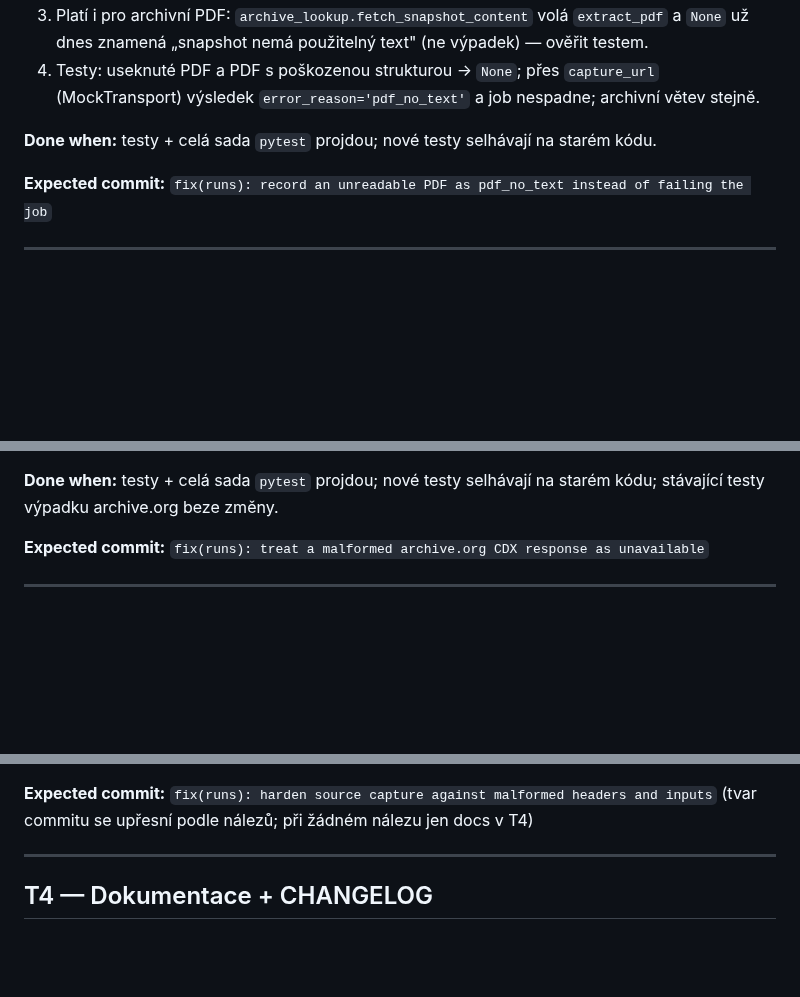
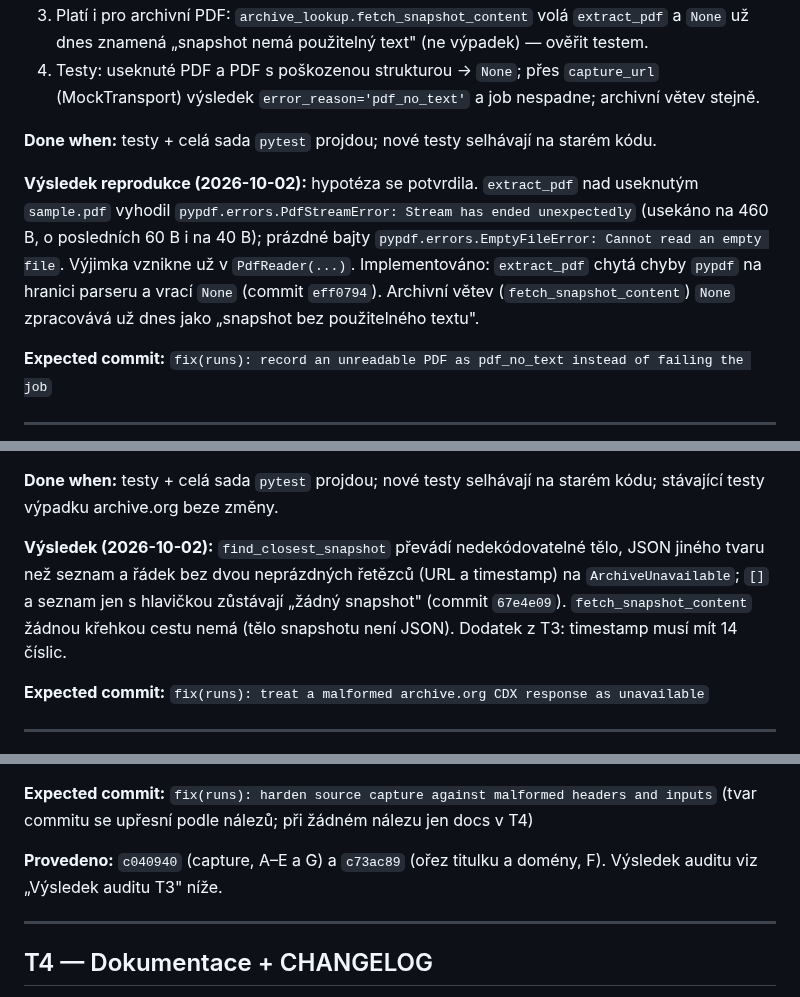
Before and after one commit to jirkalla/SignalMap, a Markdown page: docs/TASKS_CAPTURE_ROBUSTNESS.md, 3 parts joined by grey strips. Rendered like a GitHub page; blank space fills up the shorter version.

```diff
--- a/docs/TASKS_CAPTURE_ROBUSTNESS.md
+++ b/docs/TASKS_CAPTURE_ROBUSTNESS.md
@@ -130,6 +130,14 @@ T1/T2 odhalí), T4 poslední. Nasazení je v `SO-T7`.
 **Done when:** testy + celá sada `pytest` projdou; nové testy selhávají na
 starém kódu.
 
+**Výsledek reprodukce (2026-10-02):** hypotéza se potvrdila. `extract_pdf` nad
+useknutým `sample.pdf` vyhodil `pypdf.errors.PdfStreamError: Stream has ended
+unexpectedly` (usekáno na 460 B, o posledních 60 B i na 40 B); prázdné bajty
+`pypdf.errors.EmptyFileError: Cannot read an empty file`. Výjimka vznikne už v
+`PdfReader(...)`. Implementováno: `extract_pdf` chytá chyby `pypdf` na hranici
+parseru a vrací `None` (commit `eff0794`). Archivní větev (`fetch_snapshot_content`)
+`None` zpracovává už dnes jako „snapshot bez použitelného textu".
+
 **Expected commit:** `fix(runs): record an unreadable PDF as pdf_no_text instead of failing the job`
 
 ---
@@ -152,6 +160,12 @@ starém kódu.
 
 **Done when:** testy + celá sada `pytest` projdou; nové testy selhávají na
 starém kódu; stávající testy výpadku archive.org beze změny.
+
+**Výsledek (2026-10-02):** `find_closest_snapshot` převádí nedekódovatelné tělo,
+JSON jiného tvaru než seznam a řádek bez dvou neprázdných řetězců (URL a
+timestamp) na `ArchiveUnavailable`; `[]` a seznam jen s hlavičkou zůstávají
+„žádný snapshot" (commit `67e4e09`). `fetch_snapshot_content` žádnou křehkou
+cestu nemá (tělo snapshotu není JSON). Dodatek z T3: timestamp musí mít 14 číslic.
 
 **Expected commit:** `fix(runs): treat a malformed archive.org CDX response as unavailable`
 
@@ -184,6 +198,9 @@ má test a opravu; testy + celá sada `pytest` projdou.
 
 **Expected commit:** `fix(runs): harden source capture against malformed headers and inputs`
 (tvar commitu se upřesní podle nálezů; při žádném nálezu jen docs v T4)
+
+**Provedeno:** `c040940` (capture, A–E a G) a `c73ac89` (ořez titulku a domény, F).
+Výsledek auditu viz „Výsledek auditu T3" níže.
 
 ---
 
```
Also changed, not shown: CHANGELOG.md (+15 -0 lines), docs/ROADMAP.md (+8 -1 lines).
